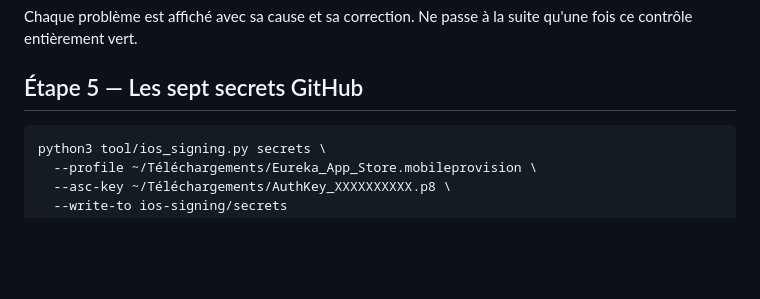
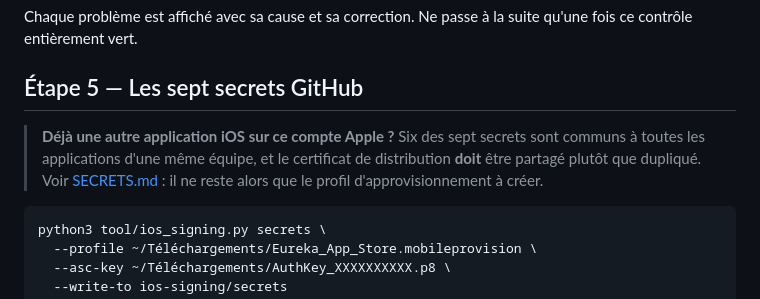
Before and after one commit to hsnsalhi/science, a Markdown page: docs/TESTFLIGHT.md, the part around the change. Drawn GitHub-style; blank space fills up the shorter version.

````diff
--- a/docs/TESTFLIGHT.md
+++ b/docs/TESTFLIGHT.md
@@ -156,6 +156,12 @@ suite qu'une fois ce contrôle entièrement vert.
 
 ## Étape 5 — Les sept secrets GitHub
 
+> **Déjà une autre application iOS sur ce compte Apple ?** Six des sept
+> secrets sont communs à toutes les applications d'une même équipe, et le
+> certificat de distribution **doit** être partagé plutôt que dupliqué.
+> Voir [SECRETS.md](SECRETS.md) : il ne reste alors que le profil
+> d'approvisionnement à créer.
+
 ```bash
 python3 tool/ios_signing.py secrets \
   --profile ~/Téléchargements/Eureka_App_Store.mobileprovision \
````
Also changed, not shown: README.md (+3 -0 lines), docs/SECRETS.md (added, +149 -0 lines).
